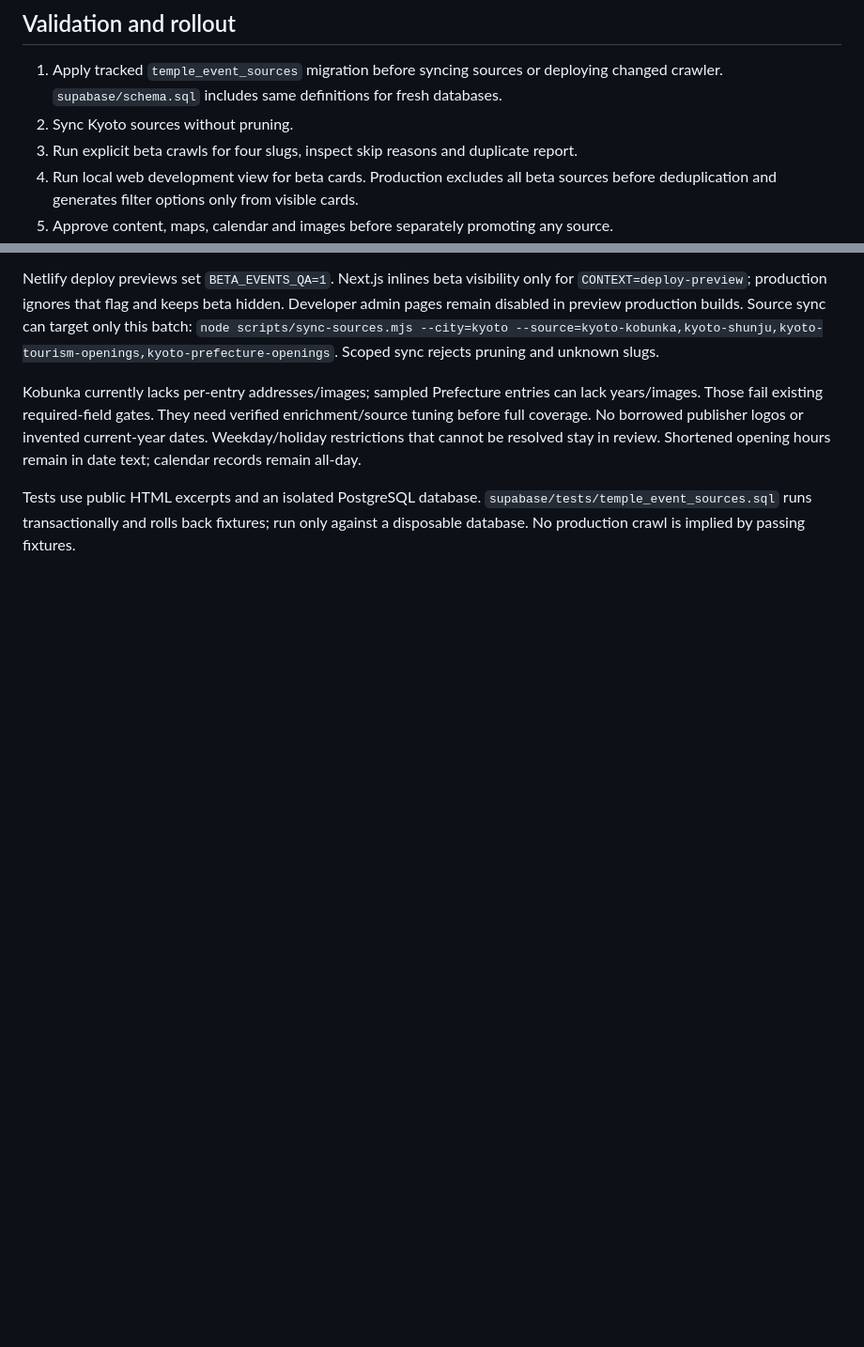
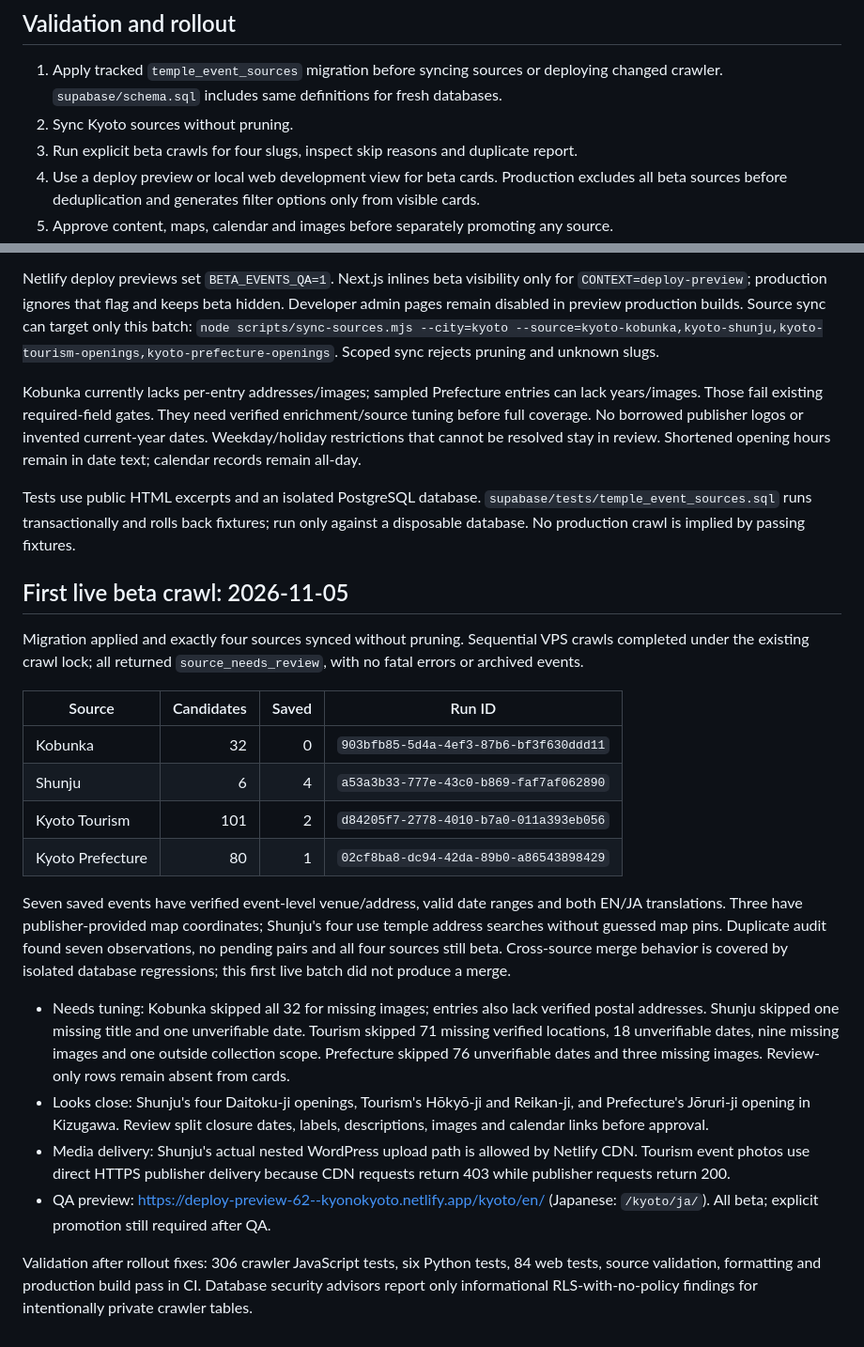
Before and after one commit to DriesBos/kyonokyoto, a Markdown page: docs/temples-gardens.md, 2 parts joined by grey strips. Shown at 94% size. Drawn GitHub-style; blank space fills up the shorter version.

Commit message:
Record first live temple crawl results and beta QA gaps

```diff
--- a/docs/temples-gardens.md
+++ b/docs/temples-gardens.md
@@ -28,7 +28,7 @@ Database RPC writes canonical facts, provenance and schedule in one transaction,
 1. Apply tracked `temple_event_sources` migration before syncing sources or deploying changed crawler. `supabase/schema.sql` includes same definitions for fresh databases.
 2. Sync Kyoto sources without pruning.
 3. Run explicit beta crawls for four slugs, inspect skip reasons and duplicate report.
-4. Run local web development view for beta cards. Production excludes all beta sources before deduplication and generates filter options only from visible cards.
+4. Use a deploy preview or local web development view for beta cards. Production excludes all beta sources before deduplication and generates filter options only from visible cards.
 5. Approve content, maps, calendar and images before separately promoting any source.
 
 Netlify deploy previews set `BETA_EVENTS_QA=1`. Next.js inlines beta visibility only for
@@ -40,3 +40,23 @@ Scoped sync rejects pruning and unknown slugs.
 Kobunka currently lacks per-entry addresses/images; sampled Prefecture entries can lack years/images. Those fail existing required-field gates. They need verified enrichment/source tuning before full coverage. No borrowed publisher logos or invented current-year dates. Weekday/holiday restrictions that cannot be resolved stay in review. Shortened opening hours remain in date text; calendar records remain all-day.
 
 Tests use public HTML excerpts and an isolated PostgreSQL database. `supabase/tests/temple_event_sources.sql` runs transactionally and rolls back fixtures; run only against a disposable database. No production crawl is implied by passing fixtures.
+
+## First live beta crawl: 2026-11-05
+
+Migration applied and exactly four sources synced without pruning. Sequential VPS crawls completed under the existing crawl lock; all returned `source_needs_review`, with no fatal errors or archived events.
+
+| Source           | Candidates | Saved | Run ID                                 |
+| ---------------- | ---------: | ----: | -------------------------------------- |
+| Kobunka          |         32 |     0 | `903bfb85-5d4a-4ef3-87b6-bf3f630ddd11` |
+| Shunju           |          6 |     4 | `a53a3b33-777e-43c0-b869-faf7af062890` |
+| Kyoto Tourism    |        101 |     2 | `d84205f7-2778-4010-b7a0-011a393eb056` |
+| Kyoto Prefecture |         80 |     1 | `02cf8ba8-dc94-42da-89b0-a86543898429` |
+
+Seven saved events have verified event-level venue/address, valid date ranges and both EN/JA translations. Three have publisher-provided map coordinates; Shunju's four use temple address searches without guessed map pins. Duplicate audit found seven observations, no pending pairs and all four sources still beta. Cross-source merge behavior is covered by isolated database regressions; this first live batch did not produce a merge.
+
+- Needs tuning: Kobunka skipped all 32 for missing images; entries also lack verified postal addresses. Shunju skipped one missing title and one unverifiable date. Tourism skipped 71 missing verified locations, 18 unverifiable dates, nine missing images and one outside collection scope. Prefecture skipped 76 unverifiable dates and three missing images. Review-only rows remain absent from cards.
+- Looks close: Shunju's four Daitoku-ji openings, Tourism's Hōkyō-ji and Reikan-ji, and Prefecture's Jōruri-ji opening in Kizugawa. Review split closure dates, labels, descriptions, images and calendar links before approval.
+- Media delivery: Shunju's actual nested WordPress upload path is allowed by Netlify CDN. Tourism event photos use direct HTTPS publisher delivery because CDN requests return 403 while publisher requests return 200.
+- QA preview: https://deploy-preview-62--kyonokyoto.netlify.app/kyoto/en/ (Japanese: `/kyoto/ja/`). All beta; explicit promotion still required after QA.
+
+Validation after rollout fixes: 306 crawler JavaScript tests, six Python tests, 84 web tests, source validation, formatting and production build pass in CI. Database security advisors report only informational RLS-with-no-policy findings for intentionally private crawler tables.
```
Also changed, not shown: QA-todo.md (+1 -1 lines).
